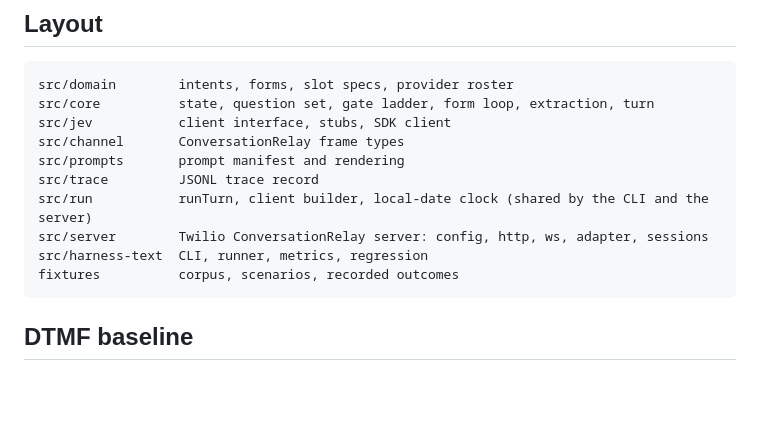
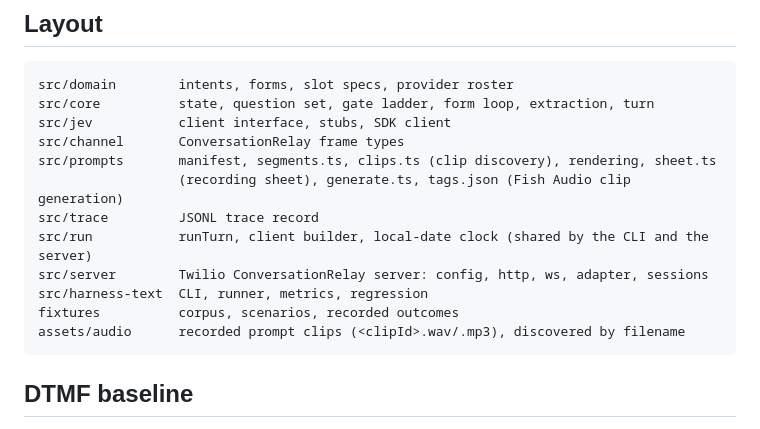
Before and after one commit to stilesja/jev-ivr, a Markdown page: README.md, the part around one of its changes. Rendered like a GitHub page; blank space fills up the shorter version.

```diff
--- a/README.md
+++ b/README.md
@@ -286,12 +324,14 @@ takes to finalize a turn, whether an interrupted prompt also arrives as a
     src/core          state, question set, gate ladder, form loop, extraction, turn
     src/jev           client interface, stubs, SDK client
     src/channel       ConversationRelay frame types
-    src/prompts       prompt manifest and rendering
+    src/prompts       manifest, segments.ts, clips.ts (clip discovery), rendering, sheet.ts
+                      (recording sheet), generate.ts, tags.json (Fish Audio clip generation)
     src/trace         JSONL trace record
     src/run           runTurn, client builder, local-date clock (shared by the CLI and the server)
     src/server        Twilio ConversationRelay server: config, http, ws, adapter, sessions
     src/harness-text  CLI, runner, metrics, regression
     fixtures          corpus, scenarios, recorded outcomes
+    assets/audio      recorded prompt clips (<clipId>.wav/.mp3), discovered by filename
 
 ## DTMF baseline
 
```
Also changed, not shown: other parts of README.md (+39 -1 lines), 1 other file.
